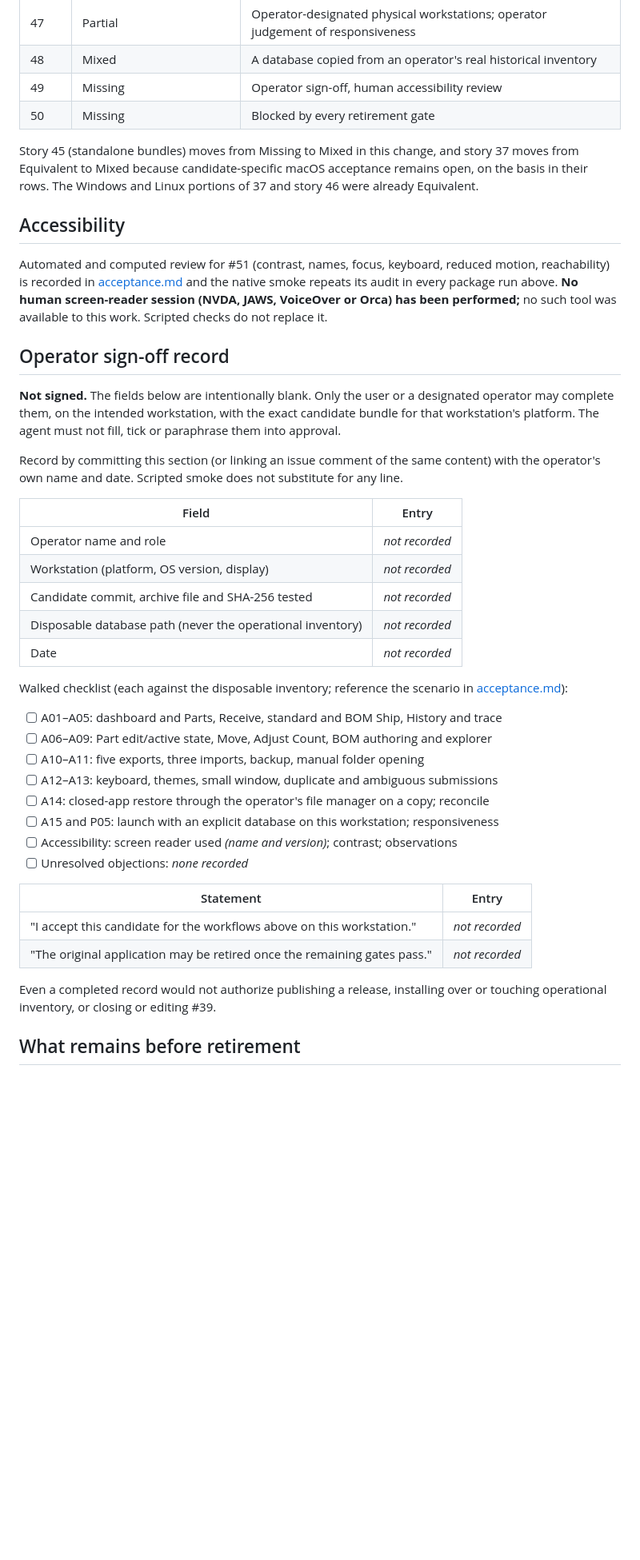
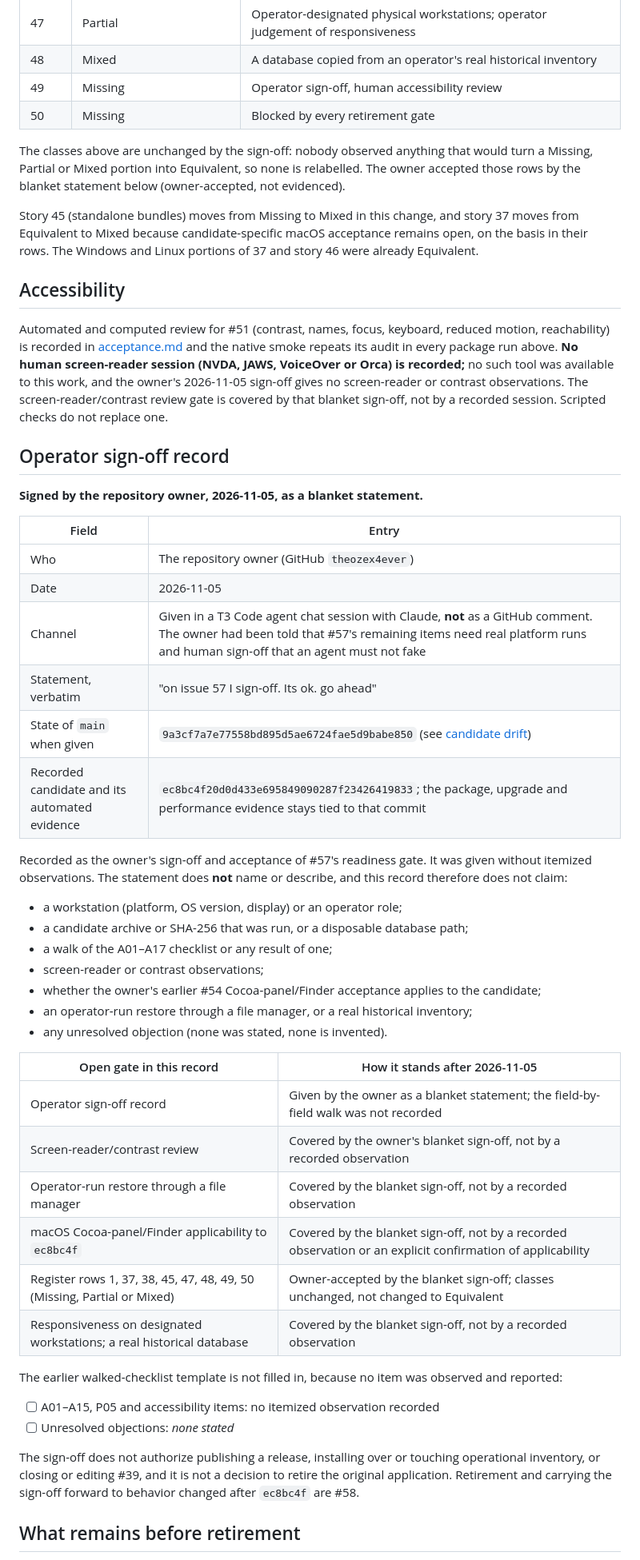
Before and after one commit to theozex4ever/InvSys, a Markdown page: docs/frontend/signoff.md, the part around one of its changes. Shown at 80% size. Rendered like a GitHub page; blank space fills up the shorter version.

```diff
--- a/docs/frontend/signoff.md
+++ b/docs/frontend/signoff.md
@@ -166,6 +196,11 @@ still carry a Missing portion:
 | 49 | Missing | Operator sign-off, human accessibility review |
 | 50 | Missing | Blocked by every retirement gate |
 
+The classes above are unchanged by the sign-off: nobody observed anything that would
+turn a Missing, Partial or Mixed portion into Equivalent, so none is relabelled. The
+owner accepted those rows by the blanket statement below (owner-accepted, not
+evidenced).
+
 Story 45 (standalone bundles) moves from Missing to Mixed in this change, and
 story 37 moves from Equivalent to Mixed because candidate-specific macOS acceptance
 remains open, on the basis in their rows.
@@ -177,46 +212,56 @@ Automated and computed review for #51 (contrast, names, focus, keyboard, reduced
 motion, reachability) is recorded in
 [acceptance.md](acceptance.md#accessibility-review-record) and the native smoke
 repeats its audit in every package run above. **No human screen-reader session
-(NVDA, JAWS, VoiceOver or Orca) has been performed;** no such tool was available to
-this work. Scripted checks do not replace it.
+(NVDA, JAWS, VoiceOver or Orca) is recorded;** no such tool was available to this
+work, and the owner's 2026-11-05 sign-off gives no screen-reader or contrast
+observations. The screen-reader/contrast review gate is covered by that blanket
+sign-off, not by a recorded session. Scripted checks do not replace one.
 
 ## Operator sign-off record
 
-**Not signed.** The fields below are intentionally blank. Only the user or a
-designated operator may complete them, on the intended workstation, with the exact
-candidate bundle for that workstation's platform. The agent must not fill, tick or
-paraphrase them into approval.
-
-Record by committing this section (or linking an issue comment of the same content)
-with the operator's own name and date. Scripted smoke does not substitute for any line.
+**Signed by the repository owner, 2026-11-05, as a blanket statement.**
 
 | Field | Entry |
 | --- | --- |
-| Operator name and role | _not recorded_ |
-| Workstation (platform, OS version, display) | _not recorded_ |
-| Candidate commit, archive file and SHA-256 tested | _not recorded_ |
-| Disposable database path (never the operational inventory) | _not recorded_ |
-| Date | _not recorded_ |
+| Who | The repository owner (GitHub `theozex4ever`) |
+| Date | 2026-11-05 |
+| Channel | Given in a T3 Code agent chat session with Claude, **not** as a GitHub comment. The owner had been told that #57's remaining items need real platform runs and human sign-off that an agent must not fake |
+| Statement, verbatim | "on issue 57 I sign-off. Its ok. go ahead" |
+| State of `main` when given | `9a3cf7a7e77558bd895d5ae6724fae5d9babe850` (see [candidate drift](#candidate-drift-since-ec8bc4f)) |
+| Recorded candidate and its automated evidence | `ec8bc4f20d0d433e695849090287f23426419833`; the package, upgrade and performance evidence stays tied to that commit |
 
-Walked checklist (each against the disposable inventory; reference the scenario in
-[acceptance.md](acceptance.md#repeatable-native-and-operator-scenarios)):
+Recorded as the owner's sign-off and acceptance of #57's readiness gate. It was given
+without itemized observations. The statement does **not** name or describe, and this
+record therefore does not claim:
 
-- [ ] A01–A05: dashboard and Parts, Receive, standard and BOM Ship, History and trace
-- [ ] A06–A09: Part edit/active state, Move, Adjust Count, BOM authoring and explorer
-- [ ] A10–A11: five exports, three imports, backup, manual folder opening
-- [ ] A12–A13: keyboard, themes, small window, duplicate and ambiguous submissions
-- [ ] A14: closed-app restore through the operator's file manager on a copy; reconcile
-- [ ] A15 and P05: launch with an explicit database on this workstation; responsiveness
-- [ ] Accessibility: screen reader used _(name and version)_; contrast; observations
-- [ ] Unresolved objections: _none recorded_
+- a workstation (platform, OS version, display) or an operator role;
+- a candidate archive or SHA-256 that was run, or a disposable database path;
+- a walk of the A01–A17 checklist or any result of one;
+- screen-reader or contrast observations;
+- whether the owner's earlier #54 Cocoa-panel/Finder acceptance applies to the
+  candidate;
+- an operator-run restore through a file manager, or a real historical inventory;
+- any unresolved objection (none was stated, none is invented).
 
-| Statement | Entry |
+| Open gate in this record | How it stands after 2026-11-05 |
 | --- | --- |
-| "I accept this candidate for the workflows above on this workstation." | _not recorded_ |
-| "The original application may be retired once the remaining gates pass." | _not recorded_ |
+| Operator sign-off record | Given by the owner as a blanket statement; the field-by-field walk was not recorded |
+| Screen-reader/contrast review | Covered by the owner's blanket sign-off, not by a recorded observation |
+| Operator-run restore through a file manager | Covered by the blanket sign-off, not by a recorded observation |
+| macOS Cocoa-panel/Finder applicability to `ec8bc4f` | Covered by the blanket sign-off, not by a recorded observation or an explicit confirmation of applicability |
+| Register rows 1, 37, 38, 45, 47, 48, 49, 50 (Missing, Partial or Mixed) | Owner-accepted by the blanket sign-off; classes unchanged, not changed to Equivalent |
+| Responsiveness on designated workstations; a real historical database | Covered by the blanket sign-off, not by a recorded observation |
 
-Even a completed record would not authorize publishing a release, installing over or
-touching operational inventory, or closing or editing #39.
+The earlier walked-checklist template is not filled in, because no item was observed
+and reported:
+
+- [ ] A01–A15, P05 and accessibility items: no itemized observation recorded
+- [ ] Unresolved objections: _none stated_
+
+The sign-off does not authorize publishing a release, installing over or touching
+operational inventory, or closing or editing #39, and it is not a decision to retire
+the original application. Retirement and carrying the sign-off forward to behavior
+changed after `ec8bc4f` are #58.
 
 ## What remains before retirement
 
```
Also changed, not shown: other parts of docs/frontend/signoff.md (+63 -27 lines), docs/frontend/acceptance.md (+3 -3 lines), docs/frontend/roadmap.md (+1 -1 lines).
